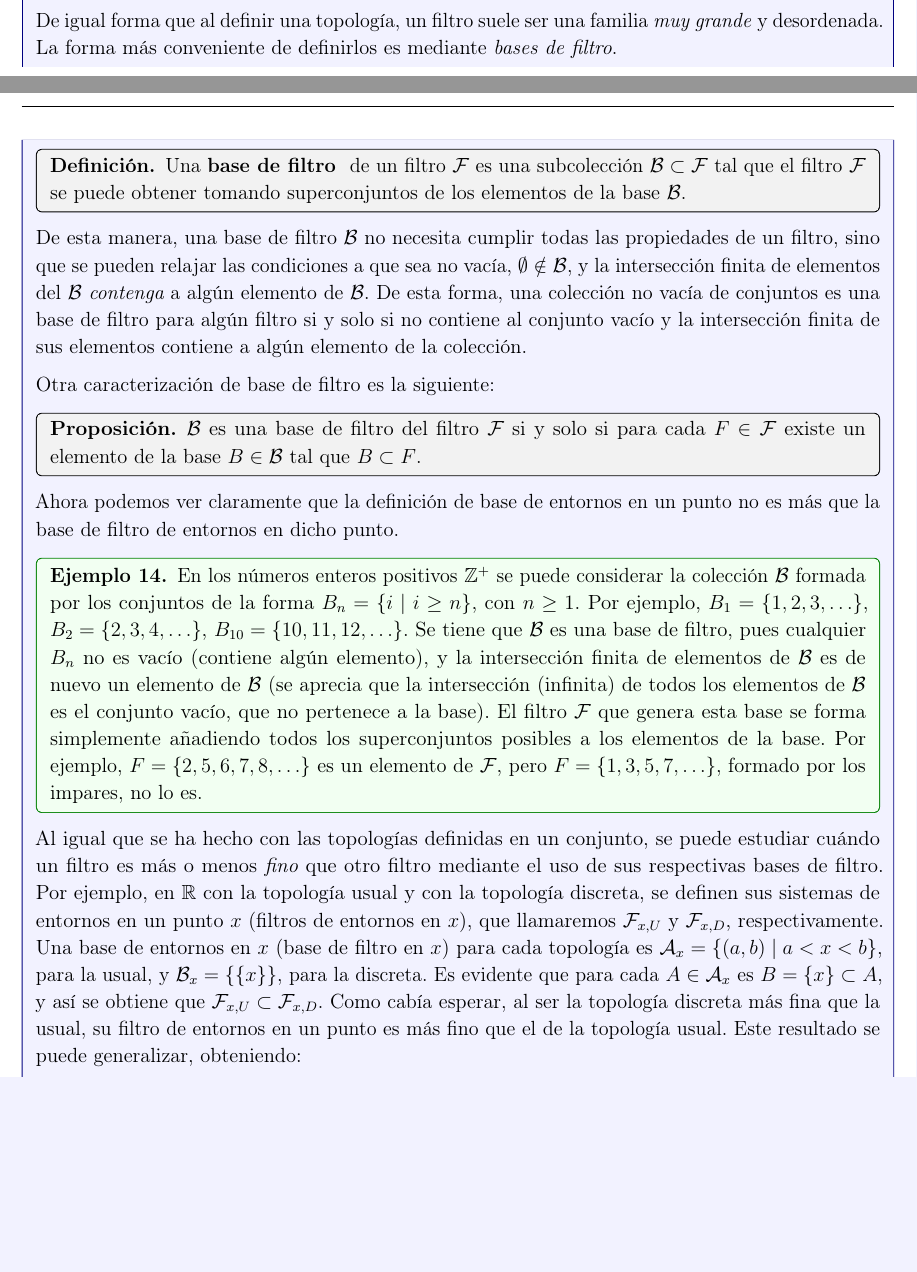
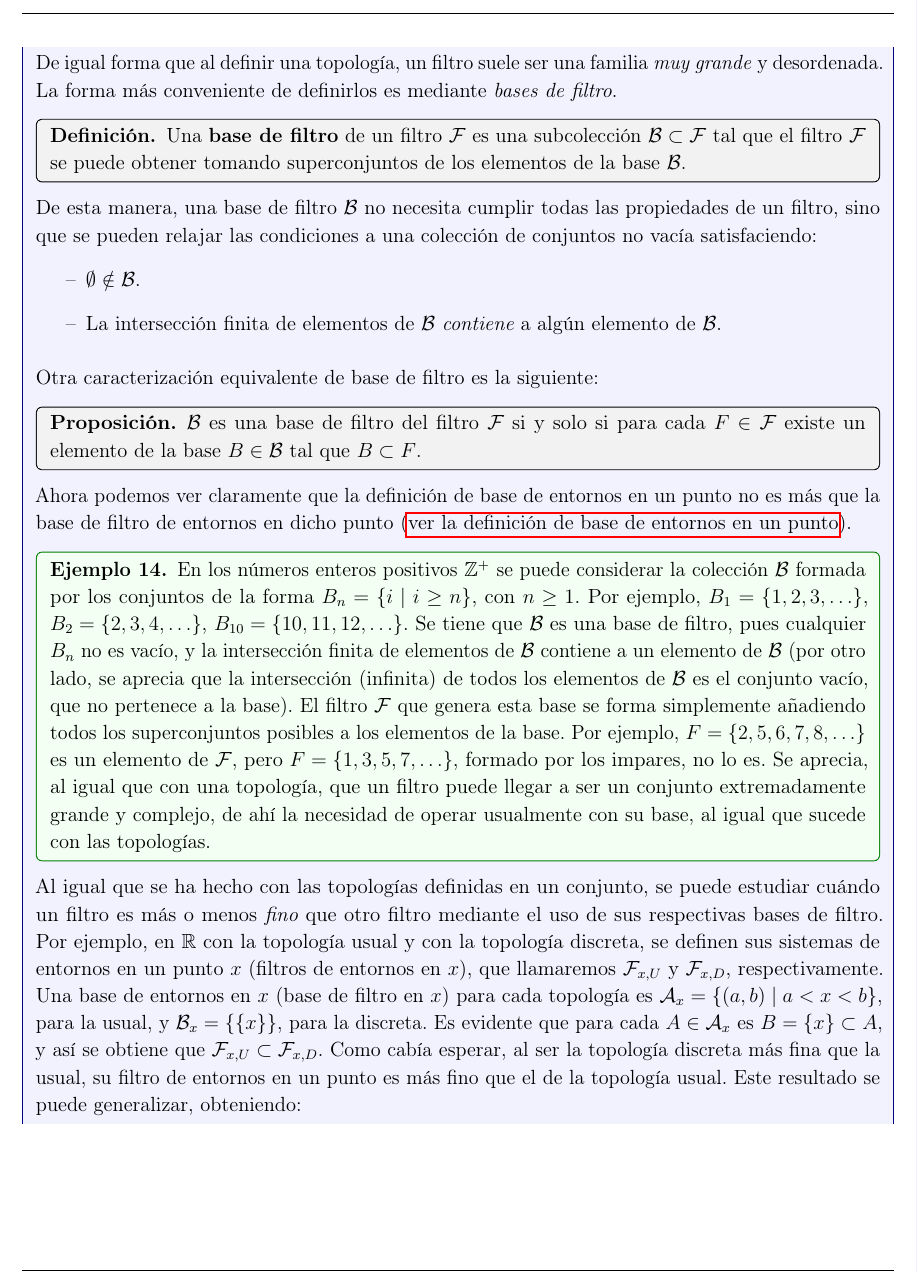
Before and after one commit to Jex-here/Apuntes-Topologia, a LaTeX document (MAIN.tex, which reads temario.tex): two parts of pages 19 and 20 of 20 before the commit and part of page 20 of 21 after it, the two joined at a grey line, cut so that both start at the same text, the shorter picture padded with empty space. Compiled offline with pdfLaTeX.

Commit message:
organización

```diff
--- a/MAIN.tex
+++ b/MAIN.tex
@@ -36,7 +36,7 @@
 
     %--------------Exámenes---------------------------
 
-    \input{temario/Temas 1-4.tex}
+    \input{temario.tex}
     % \input{examenes/main.tex}
 
 
--- a/temario/Temas 1-4.tex
+++ b/temario.tex
@@ -737,21 +739,25 @@ Veamos varios ejemplos para profundizar los conceptos:
     De igual forma que al definir una topología, un filtro suele ser una familia \textit{muy grande} y desordenada. La forma más conveniente de definirlos es mediante {\it bases de filtro}.
 
     \begin{deff}
-        Una {\bf base de filtro } de un filtro $\cF$ es una subcolección $\cB\subset \cF$ tal que el filtro $\cF$ se puede obtener tomando superconjuntos de los elementos de la base $\cB$.
+        Una {\bf base de filtro} de un filtro $\cF$ es una subcolección $\cB\subset \cF$ tal que el filtro $\cF$ se puede obtener tomando superconjuntos de los elementos de la base $\cB$.
     \end{deff}
 
-    De esta manera, una base de filtro $\cB$ no necesita cumplir todas las propiedades de un filtro, sino que se pueden relajar las condiciones a que sea no vacía, $\emptyset \notin \cB$, y la intersección finita de elementos del $\cB$ {\it contenga} a algún elemento de $\cB$. De esta forma, una colección no vacía de conjuntos es una base de filtro para algún filtro si y solo si no contiene al conjunto vacío y la intersección finita de sus elementos contiene a algún elemento de la colección.
+    De esta manera, una base de filtro $\cB$ no necesita cumplir todas las propiedades de un filtro, sino que se pueden relajar las condiciones a una colección de conjuntos no vacía satisfaciendo:
+    \begin{enumerate}[label=--]
+        \item $\emptyset \notin \cB$.
+        \item La intersección finita de elementos de $\cB$ {\it contiene} a algún elemento de $\cB$.
+    \end{enumerate}
 
     \medskip
 
-    Otra caracterización de base de filtro es la siguiente:
+    Otra caracterización equivalente de base de filtro es la siguiente:
     \begin{prop}
         $\cB$ es una base de filtro del filtro $\cF$ si y solo si para cada $F\in \cF$ existe un elemento de la base $B\in\cB$ tal que $B\subset F$.
     \end{prop}
-    Ahora podemos ver claramente que la definición de base de entornos en un punto no es más que la base de filtro de entornos en dicho punto.
+    Ahora podemos ver claramente que la definición de base de entornos en un punto no es más que la base de filtro de entornos en dicho punto (\hyperlink{def:base_de_entornos}{ver la definición de base de entornos en un punto}).
 
     \begin{ej}
-        En los números enteros positivos $\Z^+$ se puede considerar la colección $\cB$ formada por los conjuntos de la forma $B_n = \{i \mid i \geq n\}$, con $n\geq 1$. Por ejemplo, $B_1 = \{1,2,3,\ldots\}$, $B_2 = \{2,3,4,\ldots\}$, $B_{10} = \{10,11,12,\ldots\}$. Se tiene que $\cB$ es una base de filtro, pues cualquier $B_n$ no es vacío (contiene algún elemento), y la intersección finita de elementos de $\cB$ es de nuevo un elemento de $\cB$ (se aprecia que la intersección (infinita) de todos los elementos de $\cB$ es el conjunto vacío, que no pertenece a la base). El filtro $\cF$ que genera esta base se forma simplemente añadiendo todos los superconjuntos posibles a los elementos de la base. Por ejemplo, $F = \{2,5,6,7,8,\ldots\}$ es un elemento de $\cF$, pero $F = \{1,3,5,7,\ldots\}$, formado por los impares, no lo es.
+        En los números enteros positivos $\Z^+$ se puede considerar la colección $\cB$ formada por los conjuntos de la forma $B_n = \{i \mid i \geq n\}$, con $n\geq 1$. Por ejemplo, $B_1 = \{1,2,3,\ldots\}$, $B_2 = \{2,3,4,\ldots\}$, $B_{10} = \{10,11,12,\ldots\}$. Se tiene que $\cB$ es una base de filtro, pues cualquier $B_n$ no es vacío, y la intersección finita de elementos de $\cB$ contiene a un elemento de $\cB$ (por otro lado, se aprecia que la intersección (infinita) de todos los elementos de $\cB$ es el conjunto vacío, que no pertenece a la base). El filtro $\cF$ que genera esta base se forma simplemente añadiendo todos los superconjuntos posibles a los elementos de la base. Por ejemplo, $F = \{2,5,6,7,8,\ldots\}$ es un elemento de $\cF$, pero $F = \{1,3,5,7,\ldots\}$, formado por los impares, no lo es. Se aprecia, al igual que con una topología, que un filtro puede llegar a ser un conjunto extremadamente grande y complejo, de ahí la necesidad de operar usualmente con su base, al igual que sucede con las topologías.
     \end{ej}
 
     Al igual que se ha hecho con las topologías definidas en un conjunto, se puede estudiar cuándo un filtro es más o menos {\it fino} que otro filtro mediante el uso de sus respectivas bases de filtro. Por ejemplo, en $\R$ con la topología usual y con la topología discreta, se definen sus sistemas de entornos en un punto $x$ (filtros de entornos en $x$), que llamaremos $\cF_{x,U}$ y $\cF_{x,D}$, respectivamente. Una base de entornos en $x$ (base de filtro en $x$) para cada topología es $\cA_x = \{(a,b)\mid a<x<b\}$, para la usual, y $\cB_x = \{\{x\}\}$, para la discreta. Es evidente que para cada $A\in\cA_x$ es $B=\{x\}\subset A$, y así se obtiene que $\cF_{x,U} \subset \cF_{x,D}$. Como cabía esperar, al ser la topología discreta más fina que la usual, su filtro de entornos en un punto es más fino que el de la topología usual. Este resultado se puede generalizar, obteniendo:
```
Also changed, not shown: Examenes/exámenes por tema.jpg (renamed from exámenes por tema.jpg), MAIN.pdf, temario.tex (6 more changed lines).
